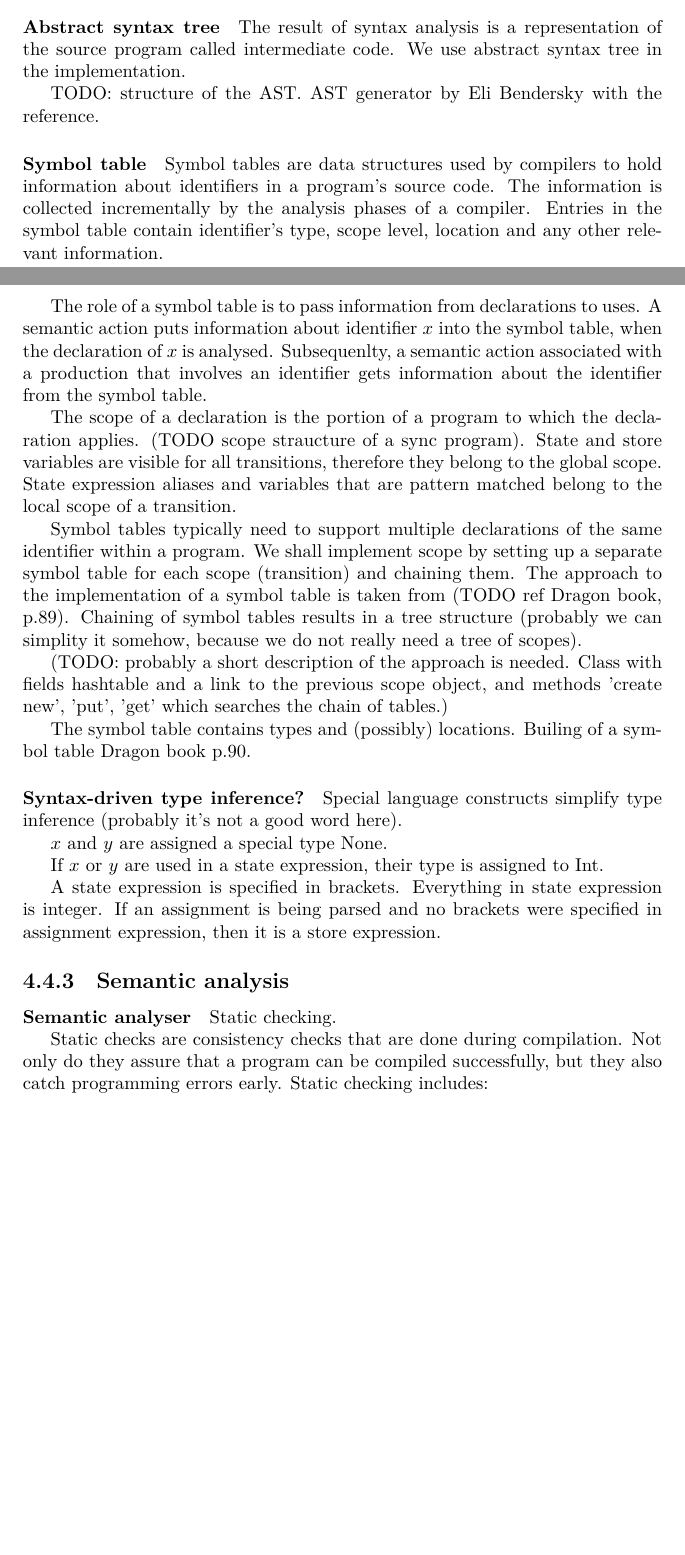
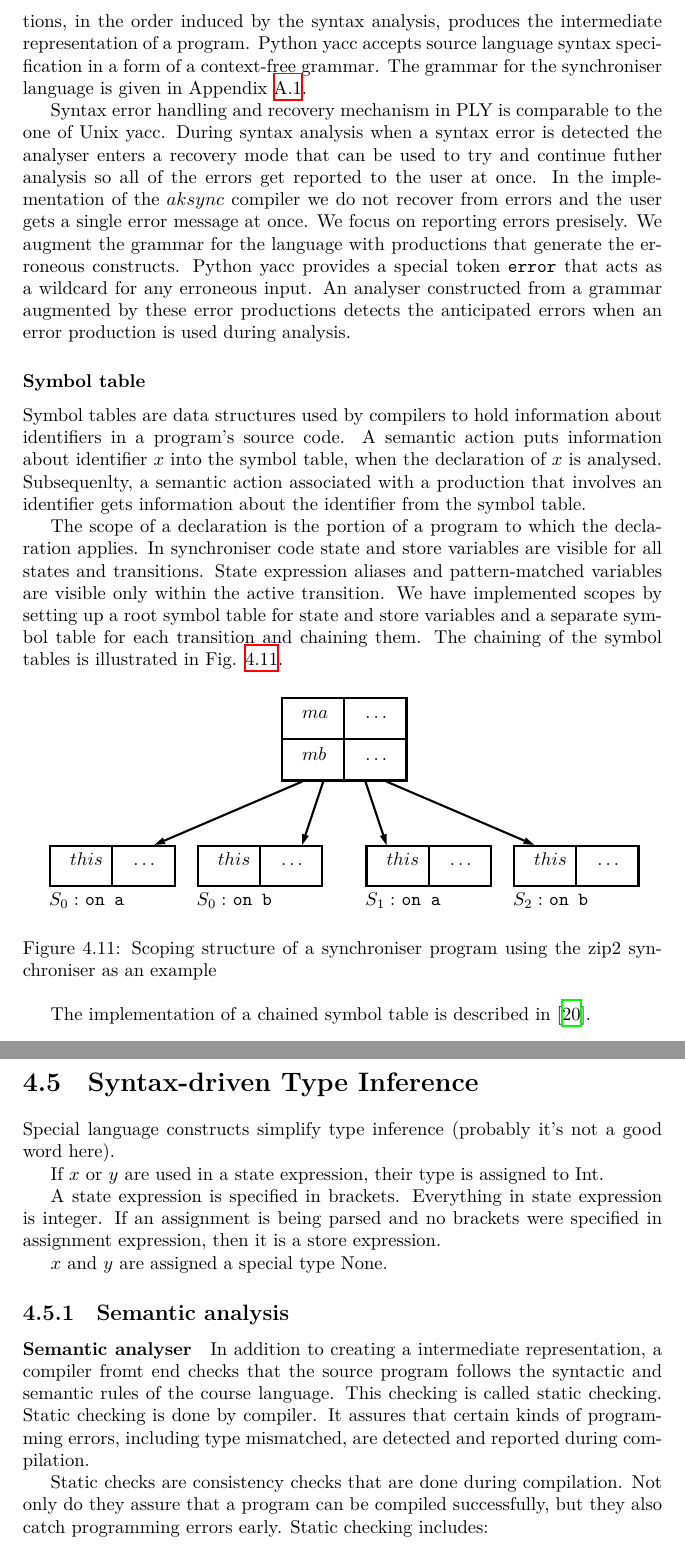
Before and after one commit to atikhono/uhmt, a LaTeX document (report.tex, which reads chapters/chapter_02.tex): two parts of pages 26 and 27 of 61 before the commit and two parts of pages 27 and 28 of 62 after it, joined at a grey line, cut at the place of the change, the shorter picture padded with empty space. Compiled offline with XeLaTeX.

Commit message:
Continue aksync chapter

```diff
--- a/chapters/chapter_02.tex
+++ b/chapters/chapter_02.tex
@@ -440 +441,2 @@ With the implementation that is described above, configuration parameters do not
 
+Python yacc generates a syntax-directed translator. Syntax-directed translation is done by attaching program fragments to productions in a grammar. The program fragment or so-called semantic action is executed when the production is used during syntax analysis. The combined result of these fragment executions, in the order induced by the syntax analysis, produces the intermediate representation of a program. Python yacc accepts source language syntax specification in a form of a context-free grammar. The grammar for the synchroniser language is given in Appendix \ref{sync_syntax}.
@@ -442,25 +443,38 @@ Error handling in PLY.
 
+Syntax error handling and recovery mechanism in PLY is comparable to the one of Unix yacc. During syntax analysis when a syntax error is detected the analyser enters a recovery mode that can be used to try and continue futher analysis so all of the errors get reported to the user at once. In the implementation of the $aksync$ compiler we do not recover from errors and the user gets a single error message at once. We focus on reporting errors presisely. We augment the grammar for the language with productions that generate the erroneous constructs. Python yacc provides a special token \texttt{error} that acts as a wildcard for any erroneous input. An analyser constructed from a grammar augmented by these error productions detects the anticipated errors when an error production is used during analysis.
 
-  \paragraph{Abstract syntax tree} The result of syntax analysis is a representation of the source program called intermediate code. We use abstract syntax tree in the implementation.
+%This includes supporting LALR(1) parsing as well as providing extensive input validation, error reporting, and diagnostics.
 
-TODO: structure of the AST.
-AST generator by Eli Bendersky with the reference.
+%  \subsubsection{Abstract syntax tree} Syntax analyser produces an intermediate representation of a source program. In the $aksync$ implementation we use the abstract syntax tree representation. Syntax tree nodes represent significant programming constructs of the synchroniser language.
 
-  \paragraph{Symbol table}
-Symbol tables are data structures used by compilers to hold information about identifiers in a program's source code. The information is collected incrementally by the analysis phases of a compiler. Entries in the symbol table contain identifier's type, scope level, location and any other relevant information.
+%TODO: structure of the AST.
+%AST generator by Eli Bendersky with the reference.
 
-The role of a symbol table is to pass information from declarations to uses. A semantic action puts information about identifier $x$ into the symbol table, when the declaration of $x$ is analysed. Subsequenlty, a semantic action associated with a production that involves an identifier gets information about the identifier from the symbol table.
+  \subsubsection{Symbol table}
+Symbol tables are data structures used by compilers to hold information about identifiers in a program's source code. A semantic action puts information about identifier $x$ into the symbol table, when the declaration of $x$ is analysed. Subsequenlty, a semantic action associated with a production that involves an identifier gets information about the identifier from the symbol table.
 
-The scope of a declaration is the portion of a program to which the declaration applies. (TODO scope straucture of a sync program). State and store variables are visible for all transitions, therefore they belong to the global scope. State expression aliases and variables that are pattern matched belong to the local scope of a transition.
+The scope of a declaration is the portion of a program to which the declaration applies. In synchroniser code state and store variables are visible for all states and transitions. State expression aliases and pattern-matched variables are visible only within the active transition. We have implemented scopes by setting up a root symbol table for state and store variables and a separate symbol table for each transition and chaining them. The chaining of the symbol tables is illustrated in Fig. \ref{fig:symtab_chain}.
 
-Symbol tables typically need to support multiple declarations of the same identifier within a program. We shall implement scope by setting up a separate symbol table for each scope (transition) and chaining them. The approach to the implementation of a symbol table is taken from (TODO ref Dragon book, p.89). Chaining of symbol tables results in a tree structure (probably we can simplity it somehow, because we do not really need a tree of scopes).
+  \begin{figure}[h!]
+  \centering
+  \includegraphics{figs/chapter_02_symtab_chain.pdf}
+  \caption{Scoping structure of a synchroniser program using the zip2 synchroniser as an example}
+  \label{fig:symtab_chain}
+  \end{figure}
 
-(TODO: probably a short description of the approach is needed. Class with fields hashtable and a link to the previous scope object, and methods 'create new', 'put', 'get' which searches the chain of tables.)
+The implementation of a chained symbol table is described in \cite{dragonbook}.
+%Chaining of symbol tables results in a tree structure (probably we can simplity it somehow, because we do not really need a tree of scopes).
 
-The symbol table contains types and (possibly) locations. Builing of a symbol table Dragon book p.90.
+%The symbol table contains types and (possibly) locations. Builing of a symbol table Dragon book p.90.
 
-  \paragraph{Syntax-driven type inference?}
+  \section{Syntax-driven Type Inference}
 Special language constructs simplify type inference (probably it's not a good word here).
+
+If $x$ or $y$ are used in a state expression, their type is assigned to Int.
+
+A state expression is specified in brackets. Everything in state expression is integer.
+If an assignment is being parsed and no brackets were specified in assignment expression, then it is a store expression.
+
 
 $x$ and $y$ are assigned a special type None.
 \begin{figure}[h!]
@@ -525,16 +539,12 @@ send ?v(this || x || 'y || id:z) => c
 \label{aa}
 \end{figure}
 
-If $x$ or $y$ are used in a state expression, their type is assigned to Int.
-
-
-A state expression is specified in brackets. Everything in state expression is integer.
-If an assignment is being parsed and no brackets were specified in assignment expression, then it is a store expression.
 
 
 \subsection{Semantic analysis}
   \paragraph{Semantic analyser}
-Static checking.
+%Static checking.
+In addition to creating a intermediate representation, a compiler fromt end checks that the source program follows the syntactic and semantic rules of the course language. This checking is called static checking. Static checking is done by compiler. It assures that certain kinds of programming errors, including type mismatched, are detected and reported during compilation.
 
 Static checks are consistency checks that are done during compilation. Not only do they assure that a program can be compiled successfully, but they also catch programming errors early. Static checking includes:
 \begin{itemize}
```
Also changed, not shown: report.bib (+9 -0 lines), figs/chapter_02_symtab_chain.pdf (added), figs/chapter_02_symtab_chain.svg (added), chapters/chapter_02.tex (34 more changed lines).
